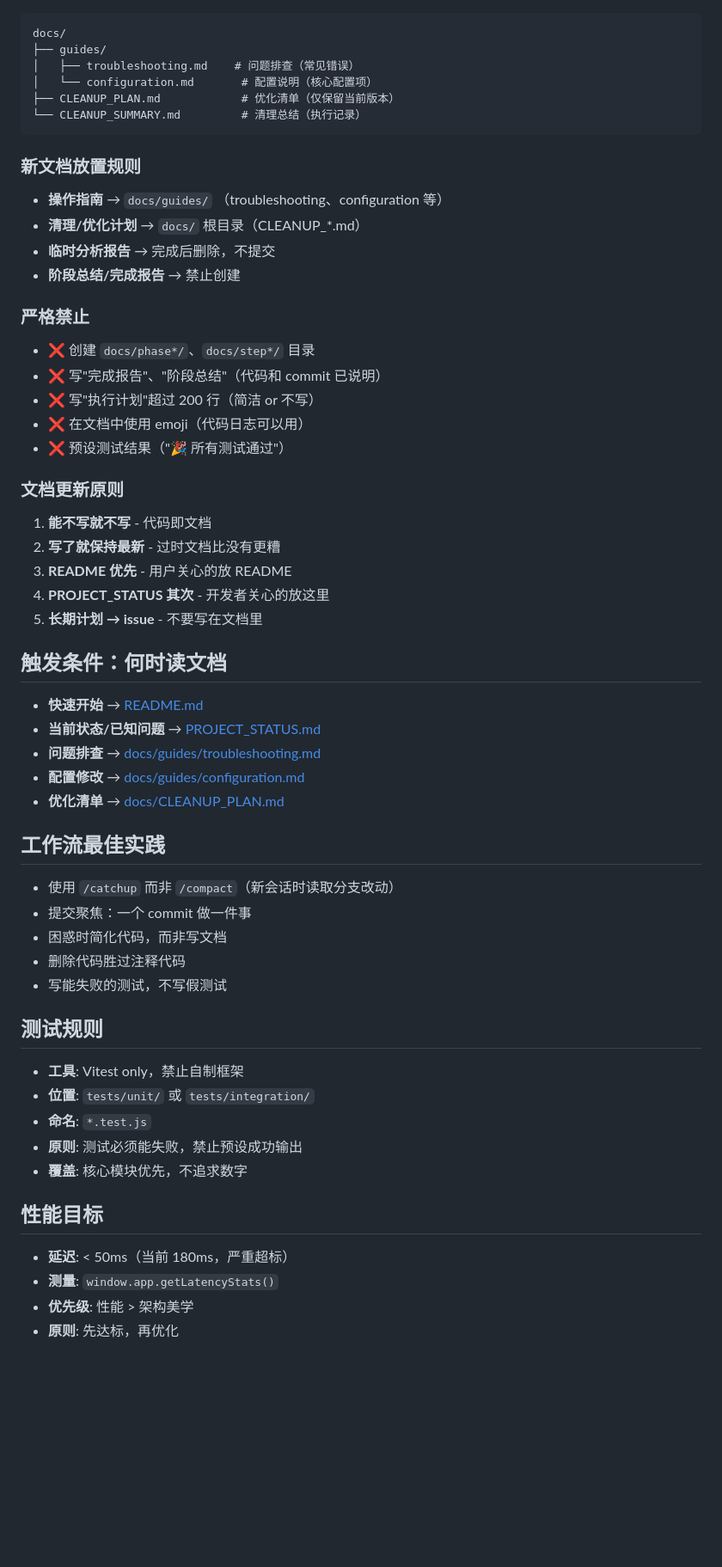
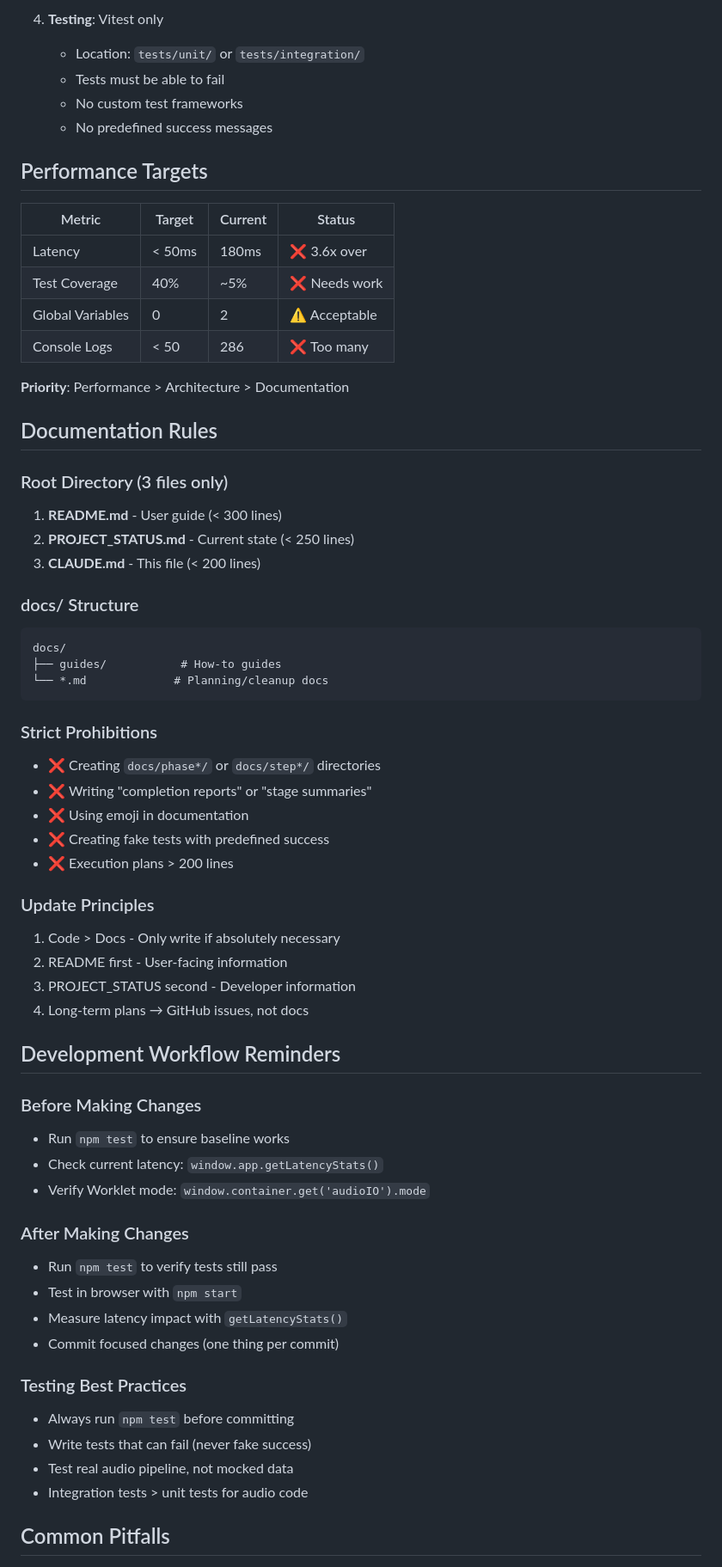
Before and after one commit to ZenAlexa/KazooProtoWeb-Alpha4, a Markdown page: CLAUDE.md, the part around the change printed below. Shown: that part at 86% size. Drawn GitHub-style; blank space fills up the shorter version.

````diff
--- a/CLAUDE.md
+++ b/CLAUDE.md
@@ -39,56 +86,65 @@ npm start         # UI/音频手动冒烟测试
+4. **Testing**: Vitest only
+   - Location: `tests/unit/` or `tests/integration/`
+   - Tests must be able to fail
+   - No custom test frameworks
+   - No predefined success messages
+
+## Performance Targets
+
+| Metric | Target | Current | Status |
+|--------|--------|---------|--------|
+| Latency | < 50ms | 180ms | ❌ 3.6x over |
+| Test Coverage | 40% | ~5% | ❌ Needs work |
+| Global Variables | 0 | 2 | ⚠️ Acceptable |
+| Console Logs | < 50 | 286 | ❌ Too many |
+
+**Priority**: Performance > Architecture > Documentation
+
+## Documentation Rules
+
+### Root Directory (3 files only)
+1. **README.md** - User guide (< 300 lines)
+2. **PROJECT_STATUS.md** - Current state (< 250 lines)
+3. **CLAUDE.md** - This file (< 200 lines)
+
+### docs/ Structure
 ```
 docs/
-├── guides/
-│   ├── troubleshooting.md    # 问题排查（常见错误）
-│   └── configuration.md       # 配置说明（核心配置项）
-├── CLEANUP_PLAN.md            # 优化清单（仅保留当前版本）
-└── CLEANUP_SUMMARY.md         # 清理总结（执行记录）
+├── guides/           # How-to guides
+└── *.md             # Planning/cleanup docs
 ```
 
-### 新文档放置规则
-- **操作指南** → `docs/guides/` （troubleshooting、configuration 等）
-- **清理/优化计划** → `docs/` 根目录（CLEANUP_*.md）
-- **临时分析报告** → 完成后删除，不提交
-- **阶段总结/完成报告** → 禁止创建
+### Strict Prohibitions
+- ❌ Creating `docs/phase*/` or `docs/step*/` directories
+- ❌ Writing "completion reports" or "stage summaries"
+- ❌ Using emoji in documentation
+- ❌ Creating fake tests with predefined success
+- ❌ Execution plans > 200 lines
 
-### 严格禁止
-- ❌ 创建 `docs/phase*/`、`docs/step*/` 目录
-- ❌ 写"完成报告"、"阶段总结"（代码和 commit 已说明）
-- ❌ 写"执行计划"超过 200 行（简洁 or 不写）
-- ❌ 在文档中使用 emoji（代码日志可以用）
-- ❌ 预设测试结果（"🎉 所有测试通过"）
+### Update Principles
+1. Code > Docs - Only write if absolutely necessary
+2. README first - User-facing information
+3. PROJECT_STATUS second - Developer information
+4. Long-term plans → GitHub issues, not docs
 
-### 文档更新原则
-1. **能不写就不写** - 代码即文档
-2. **写了就保持最新** - 过时文档比没有更糟
-3. **README 优先** - 用户关心的放 README
-4. **PROJECT_STATUS 其次** - 开发者关心的放这里
-5. **长期计划 → issue** - 不要写在文档里
+## Development Workflow Reminders
 
-## 触发条件：何时读文档
-- **快速开始** → [README.md](README.md)
-- **当前状态/已知问题** → [PROJECT_STATUS.md](PROJECT_STATUS.md)
-- **问题排查** → [docs/guides/troubleshooting.md](docs/guides/troubleshooting.md)
-- **配置修改** → [docs/guides/configuration.md](docs/guides/configuration.md)
-- **优化清单** → [docs/CLEANUP_PLAN.md](docs/CLEANUP_PLAN.md)
+### Before Making Changes
+- Run `npm test` to ensure baseline works
+- Check current latency: `window.app.getLatencyStats()`
+- Verify Worklet mode: `window.container.get('audioIO').mode`
 
-## 工作流最佳实践
-- 使用 `/catchup` 而非 `/compact`（新会话时读取分支改动）
-- 提交聚焦：一个 commit 做一件事
-- 困惑时简化代码，而非写文档
-- 删除代码胜过注释代码
-- 写能失败的测试，不写假测试
+### After Making Changes
+- Run `npm test` to verify tests still pass
+- Test in browser with `npm start`
+- Measure latency impact with `getLatencyStats()`
+- Commit focused changes (one thing per commit)
 
-## 测试规则
-- **工具**: Vitest only，禁止自制框架
-- **位置**: `tests/unit/` 或 `tests/integration/`
-- **命名**: `*.test.js`
-- **原则**: 测试必须能失败，禁止预设成功输出
-- **覆盖**: 核心模块优先，不追求数字
+### Testing Best Practices
+- Always run `npm test` before committing
+- Write tests that can fail (never fake success)
+- Test real audio pipeline, not mocked data
+- Integration tests > unit tests for audio code
 
-## 性能目标
-- **延迟**: < 50ms（当前 180ms，严重超标）
-- **测量**: `window.app.getLatencyStats()`
-- **优先级**: 性能 > 架构美学
-- **原则**: 先达标，再优化
+## Common Pitfalls
 
````
Also changed, not shown: other parts of CLAUDE.md (+143 -37 lines).
